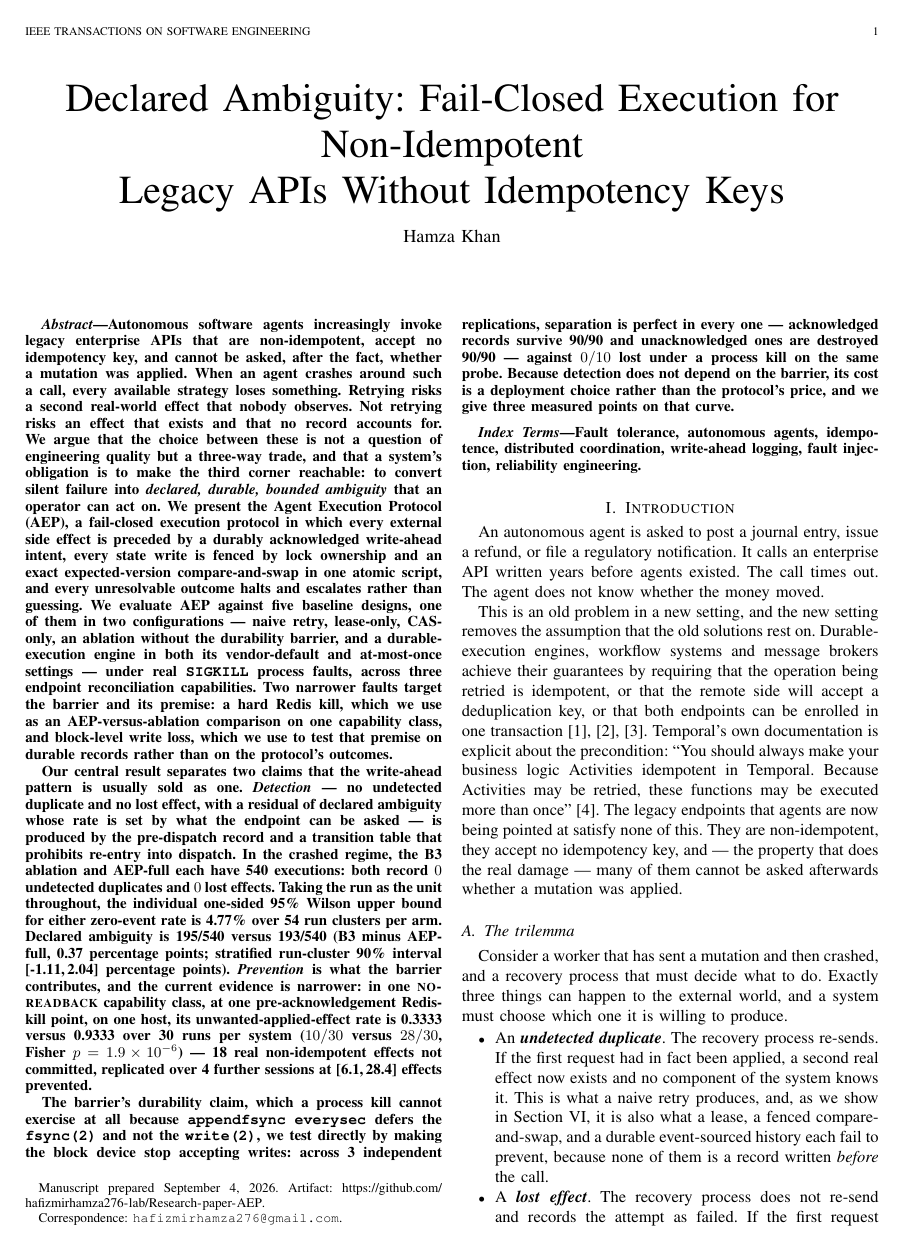
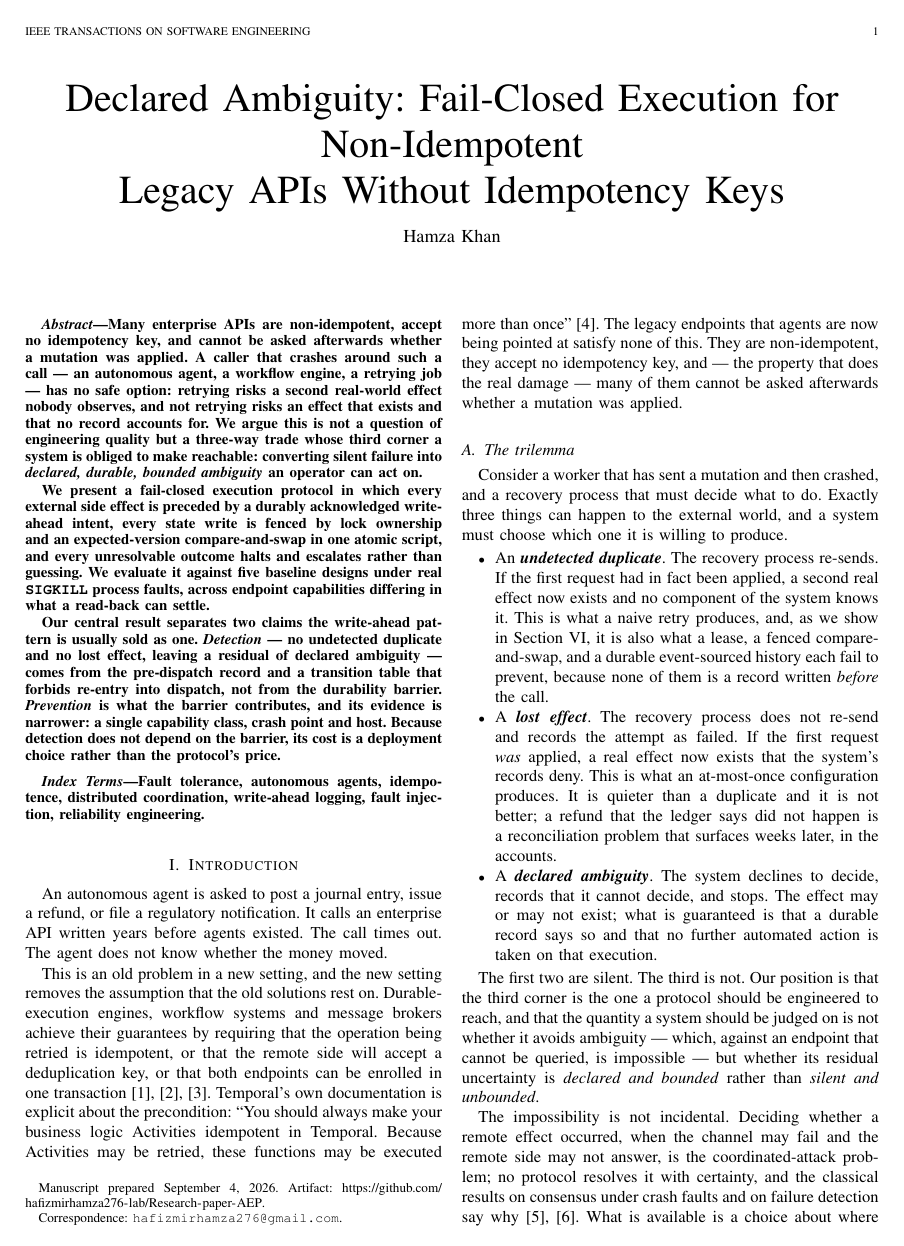
Before and after one commit to hafizmirhamza276-lab/Research-paper-AEP, a LaTeX paper (paper/main.tex): page 1 of 22. Compiled offline with pdfLaTeX.

Commit message:
Abstract: 481 words to 252, three numbers, statistics moved out
TSE abstracts state the problem, the contribution and what was found. This one
was carrying twenty-six generated macros and reading as a results section.

THE MACRO RISK WAS CHECKED FIRST, BEFORE ANY SENTENCE WAS CUT.
check_paper_numbers.py enforces "every generated number is used in the
manuscript", so a macro whose only use was a deleted sentence would have been
left defined-but-unused and failed the build. All 26 macros the abstract used
are also used elsewhere -- section I and section VI, where the numbers belong --
so NOTHING HAD TO BE RELOCATED and every one could be cut freely. numbers.tex
regenerates byte-identical.

The three numbers kept are the ones that scope the work rather than report it:
a three-way trade, five baseline designs, and a single capability class, crash
point and host. That last is the honest scope of the prevention result and
earns its place in an abstract; the rates, intervals, counts and p-values do
not, and are already stated where a reader can see their derivation.

The framing follows the retitle: the subject is the class of APIs that cannot be
made idempotent, and an autonomous agent is the first of three example callers
rather than the topic.

check_paper_numbers.py 19 passed, 0 failed, including "every generated number is
used in the manuscript". Both PDFs rebuilt.

Co-Authored-By: Claude Opus 5 (1M context) <noreply@anthropic.com>

```diff
--- a/paper/main.tex
+++ b/paper/main.tex
@@ -153,64 +153,31 @@ Legacy APIs Without Idempotency Keys}
 
 \IEEEtitleabstractindextext{%
 \begin{abstract}
-Autonomous software agents increasingly invoke legacy enterprise APIs that are
-non-idempotent, accept no idempotency key, and cannot be asked, after the
-fact, whether a mutation was applied. When an agent crashes around such a call,
-every available strategy loses something. Retrying risks a second real-world
-effect that nobody observes. Not retrying risks an effect that exists and that
-no record accounts for. We argue that the choice between these is not a
-question of engineering quality but a three-way trade, and that a system's
-obligation is to make the third corner reachable: to convert silent failure
-into \emph{declared, durable, bounded ambiguity} that an operator can act on.
-We present the Agent Execution Protocol (AEP), a fail-closed execution protocol
-in which every external side effect is preceded by a durably acknowledged
-write-ahead intent, every state write is fenced by lock ownership and an exact
-expected-version compare-and-swap in one atomic script, and every unresolvable
-outcome halts and escalates rather than guessing. We evaluate AEP against five
-baseline designs, one of them in two configurations --- naive retry,
-lease-only, CAS-only, an ablation without the durability barrier, and a
-durable-execution engine in both its vendor-default and at-most-once settings
---- under real \texttt{SIGKILL} process faults, across three endpoint
-reconciliation capabilities. Two narrower faults target the barrier and its
-premise: a hard Redis kill, which we use as an AEP-versus-ablation comparison on
-one capability class, and block-level write loss, which we use to test that
-premise on durable records rather than on the protocol's outcomes.
+Many enterprise APIs are non-idempotent, accept no idempotency key, and cannot be
+asked afterwards whether a mutation was applied. A caller that crashes
+around such a call --- an autonomous agent, a workflow engine, a retrying job
+--- has no safe option: retrying risks a second real-world effect nobody
+observes, and not retrying risks an effect that exists and that no record
+accounts for. We argue this is not a question of engineering quality but a
+three-way trade whose third corner a system is obliged to make reachable:
+converting silent failure into \emph{declared, durable, bounded ambiguity} an
+operator can act on.
 
-Our central result separates two claims that the write-ahead pattern is usually
-sold as one. \emph{Detection} --- no undetected duplicate and no lost effect,
-with a residual of declared ambiguity whose rate is set by what the endpoint
-can be asked --- is produced by the pre-dispatch record and a transition table
-that prohibits re-entry into dispatch. In the crashed regime, the B3 ablation
-and AEP-full each have \BthreeVsAepN{} executions: both record
-$\BthreeVsAepDupCount{}$ undetected duplicates and
-$\BthreeVsAepLostCount{}$ lost effects. Taking the run as the unit throughout,
-the individual one-sided 95\% Wilson upper bound for either zero-event rate is
-\AblationZeroUpperRun{}\% over \BthreeVsAepRuns{} run clusters per arm. Declared
-ambiguity is \BthreeAmbCount{}/\BthreeVsAepN{} versus
-\AepAmbCount{}/\BthreeVsAepN{} (B3 minus AEP-full,
-\BthreeVsAepAmbDiffPP{} percentage points; stratified run-cluster
-\BthreeVsAepAmbDiffConfidence{}\% interval
-[\BthreeVsAepAmbDiffLow{},\,\BthreeVsAepAmbDiffHigh{}] percentage points).
-\emph{Prevention} is what the barrier contributes, and the current evidence is
-narrower: in one \textsc{no-readback} capability class, at one pre-acknowledgement
-Redis-kill point, on one host, its unwanted-applied-effect rate is
-\AepUnwantedRate{} versus \BthreeUnwantedRate{} over \AepKillRuns{} runs per
-system ($\AepKillApplied{}/\AepKillRuns{}$ versus
-$\BthreeKillApplied{}/\BthreeKillRuns{}$, Fisher $p = \UnwantedP{}$) ---
-\UnwantedPrevented{} real non-idempotent effects not committed, replicated over
-\ReplicationSessions{} further sessions at
-[\ReplicationPreventedLow{},\,\ReplicationPreventedHigh{}] effects prevented.
+We present a fail-closed execution protocol in which every external side effect
+is preceded by a durably acknowledged write-ahead intent, every state write is
+fenced by lock ownership and an expected-version compare-and-swap in one atomic
+script, and every unresolvable outcome halts and escalates rather than guessing.
+We evaluate it against five baseline designs under real \texttt{SIGKILL} process
+faults, across endpoint capabilities differing in what a read-back can settle.
 
-The barrier's durability claim, which a process kill cannot exercise at all
-because \texttt{appendfsync everysec} defers the \texttt{fsync(2)} and not the
-\texttt{write(2)}, we test directly by making the block device stop accepting
-writes: across \FlakeyReplications{} independent replications, separation is
-perfect in every one --- acknowledged records survive \FlakeyAckSurvived{} and
-unacknowledged ones are destroyed \FlakeyUnackLost{} --- against
-$\ProcessKillUnackLost{}$ lost under a process kill on the same probe. Because
-detection does not
-depend on the barrier, its cost is a deployment choice rather than the
-protocol's price, and we give three measured points on that curve.
+Our central result separates two claims the write-ahead pattern is usually sold
+as one. \emph{Detection} --- no undetected duplicate and no lost effect, leaving
+a residual of declared ambiguity --- comes from the pre-dispatch record and a
+transition table that forbids re-entry into dispatch, not from the durability
+barrier. \emph{Prevention} is what the barrier contributes, and its evidence is
+narrower: a single capability class, crash point and host. Because detection
+does not depend on the barrier, its cost is a deployment choice rather than the
+protocol's price.
 \end{abstract}
 
 \begin{IEEEkeywords}
```
Also changed, not shown: paper/main-anon.pdf, paper/main.pdf.
